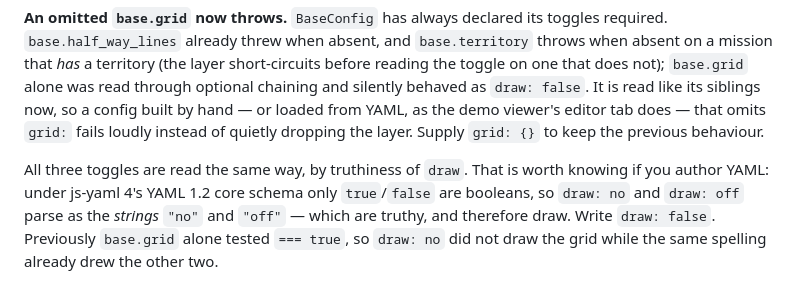
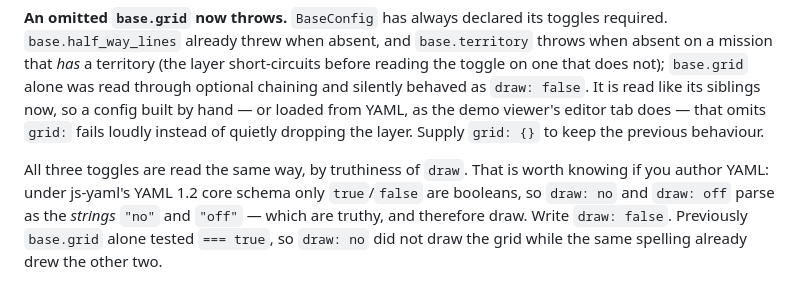
Before and after one commit to powens/deploymentgraphics, a Markdown page: CHANGELOG.md, the part around the change. Rendered like a GitHub page.

```diff
--- a/CHANGELOG.md
+++ b/CHANGELOG.md
@@ -113,7 +113,7 @@ instead of quietly dropping the layer. Supply `grid: {}` to keep the previous
 behaviour.
 
 All three toggles are read the same way, by truthiness of `draw`. That is worth
-knowing if you author YAML: under js-yaml 4's YAML 1.2 core schema only
+knowing if you author YAML: under js-yaml's YAML 1.2 core schema only
 `true`/`false` are booleans, so `draw: no` and `draw: off` parse as the *strings*
 `"no"` and `"off"` — which are truthy, and therefore draw. Write `draw: false`.
 Previously `base.grid` alone tested `=== true`, so `draw: no` did not draw the
```
Also changed, not shown: CONTRIBUTING.md (added, +61 -0 lines), README.md (+7 -0 lines).
